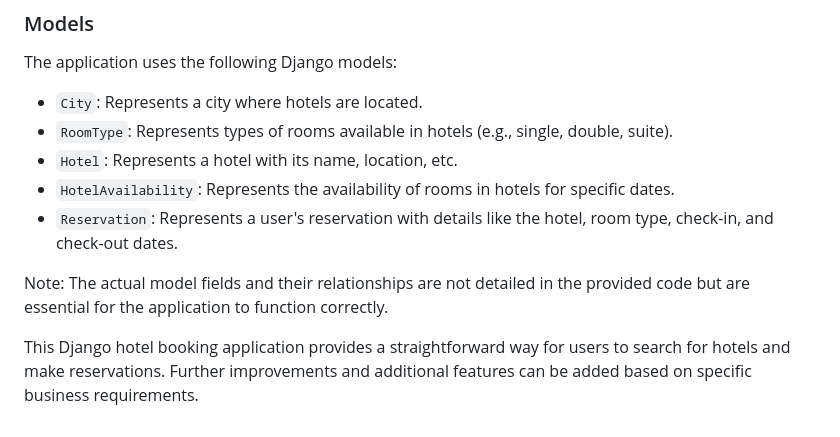
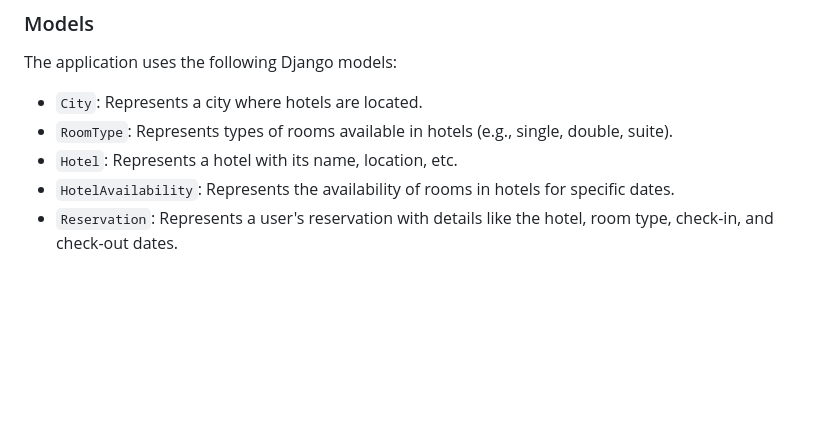
Before and after one commit to YutaUchida-M26/BookingProj, a Markdown page: ReadMe.md, the part around the change. Drawn GitHub-style; blank space fills up the shorter version.

Commit message:
completed

```diff
--- a/ReadMe.md
+++ b/ReadMe.md
@@ -52,7 +52,3 @@ The application uses the following Django models:
 - `Hotel`: Represents a hotel with its name, location, etc.
 - `HotelAvailability`: Represents the availability of rooms in hotels for specific dates.
 - `Reservation`: Represents a user's reservation with details like the hotel, room type, check-in, and check-out dates.
-
-Note: The actual model fields and their relationships are not detailed in the provided code but are essential for the application to function correctly.
-
-This Django hotel booking application provides a straightforward way for users to search for hotels and make reservations. Further improvements and additional features can be added based on specific business requirements.
```
